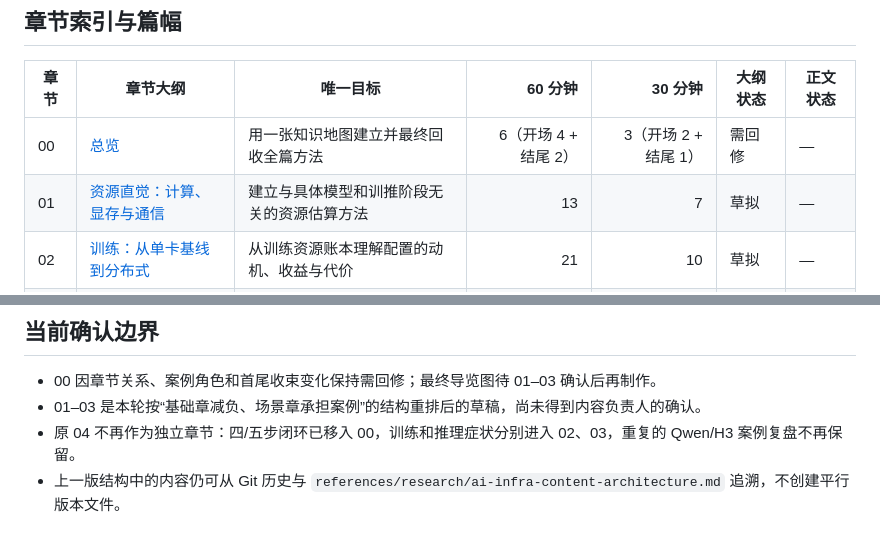
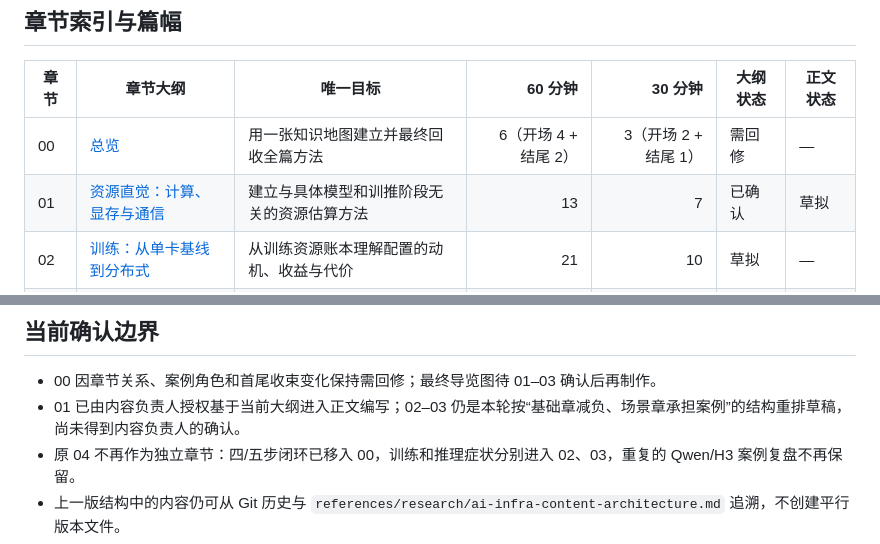
Before and after one commit to Aor-Li/tech_share, a Markdown page: outline/index.md, 2 parts joined by grey strips. Rendered like a GitHub page.

Commit message:
docs: confirm resource intuition outline

```diff
--- a/outline/index.md
+++ b/outline/index.md
@@ -54,7 +54,7 @@
 | 章节 | 章节大纲 | 唯一目标 | 60 分钟 | 30 分钟 | 大纲状态 | 正文状态 |
 | --- | --- | --- | ---: | ---: | --- | --- |
 | 00 | [总览](00-overview.md) | 用一张知识地图建立并最终回收全篇方法 | 6（开场 4 + 结尾 2） | 3（开场 2 + 结尾 1） | 需回修 | — |
-| 01 | [资源直觉：计算、显存与通信](01-resource-intuition.md) | 建立与具体模型和训推阶段无关的资源估算方法 | 13 | 7 | 草拟 | — |
+| 01 | [资源直觉：计算、显存与通信](01-resource-intuition.md) | 建立与具体模型和训推阶段无关的资源估算方法 | 13 | 7 | 已确认 | 草拟 |
 | 02 | [训练：从单卡基线到分布式](02-training.md) | 从训练资源账本理解配置的动机、收益与代价 | 21 | 10 | 草拟 | — |
 | 03 | [推理：从单次执行到并发服务](03-inference.md) | 从推理资源账本理解优化与部署选择 | 20 | 10 | 草拟 | — |
 
@@ -88,7 +88,7 @@
 ## 当前确认边界
 
 - 00 因章节关系、案例角色和首尾收束变化保持需回修；最终导览图待 01–03 确认后再制作。
-- 01–03 是本轮按“基础章减负、场景章承担案例”的结构重排后的草稿，尚未得到内容负责人的确认。
+- 01 已由内容负责人授权基于当前大纲进入正文编写；02–03 仍是本轮按“基础章减负、场景章承担案例”的结构重排草稿，尚未得到内容负责人的确认。
 - 原 04 不再作为独立章节：四/五步闭环已移入 00，训练和推理症状分别进入 02、03，重复的 Qwen/H3 案例复盘不再保留。
 - 上一版结构中的内容仍可从 Git 历史与 `references/research/ai-infra-content-architecture.md` 追溯，不创建平行版本文件。
 - 本轮继续采用“Qwen/基础 dense LLM 基线在前，MiniMax H3 差异分析在后”的实例顺序；OLMo 不进入主讲。
```
Also changed, not shown: outline/01-resource-intuition.md (+1 -1 lines).
